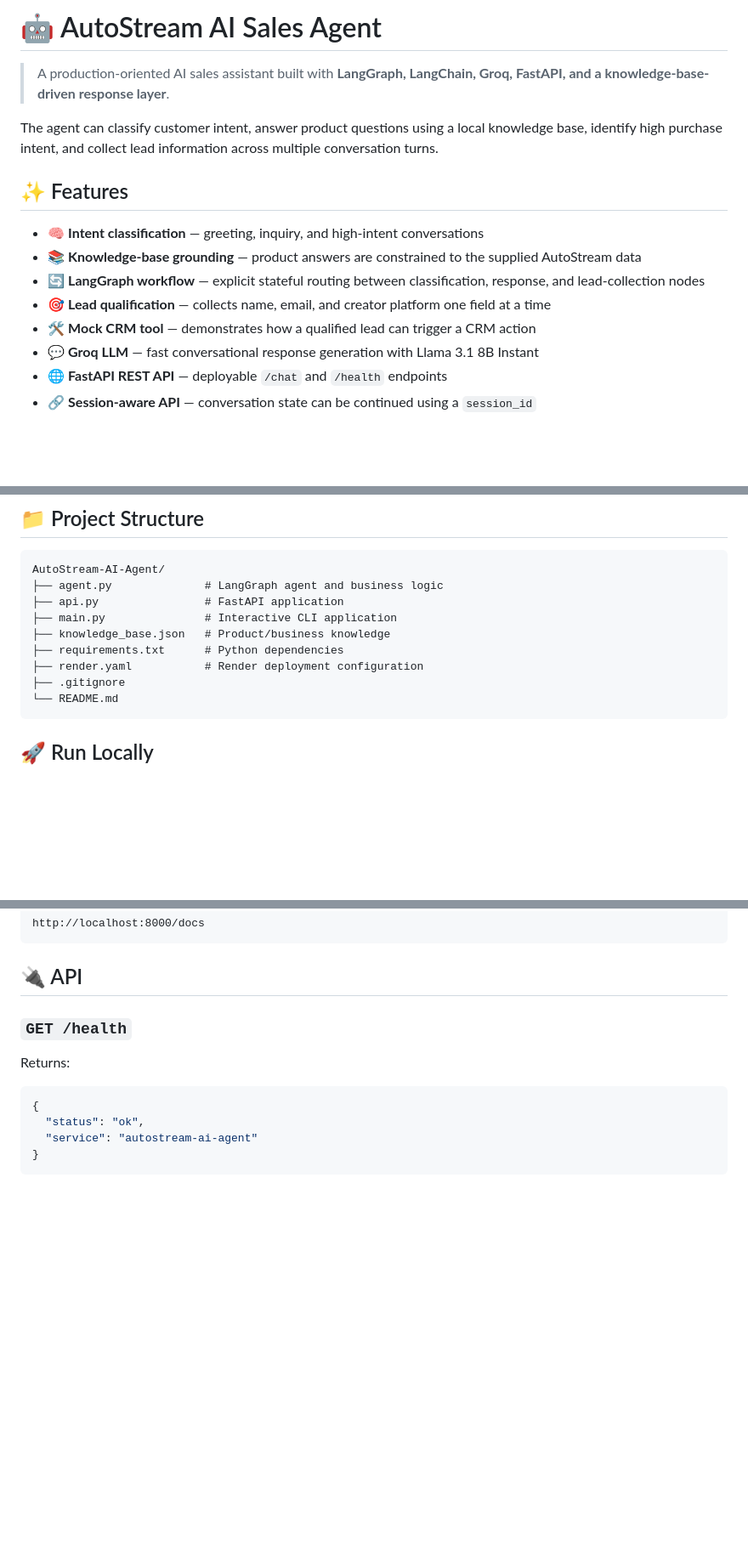
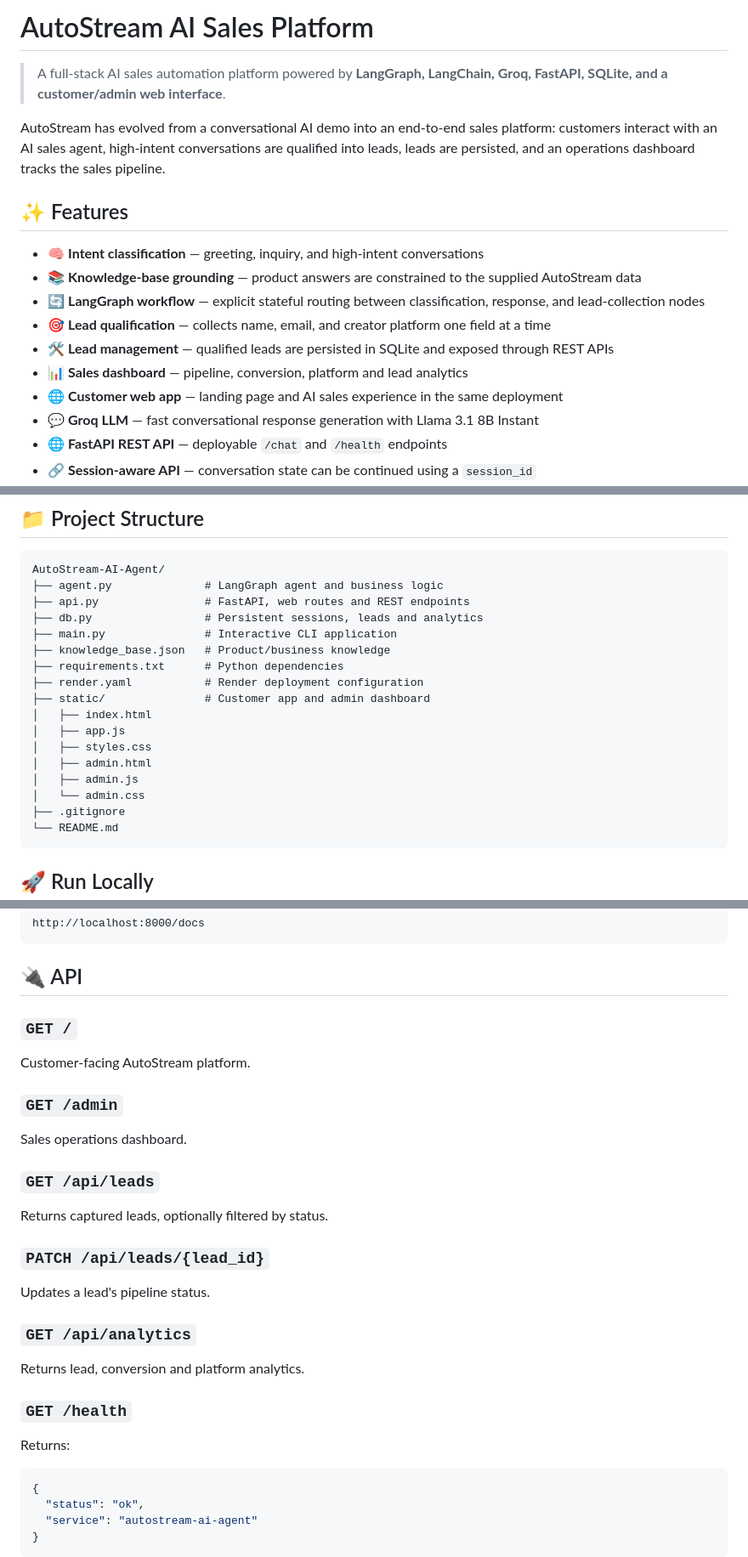
Before and after one commit to SIDMINUL/AutoStream-AI-Agent, a Markdown page: README.md, 3 parts joined by grey strips. Shown at 85% size. Drawn GitHub-style; blank space fills up the shorter version.

Commit message:
Update README for full-stack platform

````diff
--- a/README.md
+++ b/README.md
@@ -1,8 +1,8 @@
-# 🤖 AutoStream AI Sales Agent
+# AutoStream AI Sales Platform
 
-> A production-oriented AI sales assistant built with **LangGraph, LangChain, Groq, FastAPI, and a knowledge-base-driven response layer**.
+> A full-stack AI sales automation platform powered by **LangGraph, LangChain, Groq, FastAPI, SQLite, and a customer/admin web interface**.
 
-The agent can classify customer intent, answer product questions using a local knowledge base, identify high purchase intent, and collect lead information across multiple conversation turns.
+AutoStream has evolved from a conversational AI demo into an end-to-end sales platform: customers interact with an AI sales agent, high-intent conversations are qualified into leads, leads are persisted, and an operations dashboard tracks the sales pipeline.
 
 ## ✨ Features
 
@@ -10,7 +10,9 @@ The agent can classify customer intent, answer product questions using a local k
 - 📚 **Knowledge-base grounding** — product answers are constrained to the supplied AutoStream data
 - 🔄 **LangGraph workflow** — explicit stateful routing between classification, response, and lead-collection nodes
 - 🎯 **Lead qualification** — collects name, email, and creator platform one field at a time
-- 🛠️ **Mock CRM tool** — demonstrates how a qualified lead can trigger a CRM action
+- 🛠️ **Lead management** — qualified leads are persisted in SQLite and exposed through REST APIs
+- 📊 **Sales dashboard** — pipeline, conversion, platform and lead analytics
+- 🌐 **Customer web app** — landing page and AI sales experience in the same deployment
 - 💬 **Groq LLM** — fast conversational response generation with Llama 3.1 8B Instant
 - 🌐 **FastAPI REST API** — deployable `/chat` and `/health` endpoints
 - 🔗 **Session-aware API** — conversation state can be continued using a `session_id`
@@ -104,11 +106,19 @@ After all required fields are available, the project calls `mock_lead_capture()`
 ```text
 AutoStream-AI-Agent/
 ├── agent.py              # LangGraph agent and business logic
-├── api.py                # FastAPI application
+├── api.py                # FastAPI, web routes and REST endpoints
+├── db.py                 # Persistent sessions, leads and analytics
 ├── main.py               # Interactive CLI application
 ├── knowledge_base.json   # Product/business knowledge
 ├── requirements.txt      # Python dependencies
 ├── render.yaml           # Render deployment configuration
+├── static/               # Customer app and admin dashboard
+│   ├── index.html
+│   ├── app.js
+│   ├── styles.css
+│   ├── admin.html
+│   ├── admin.js
+│   └── admin.css
 ├── .gitignore
 └── README.md
 ```
@@ -175,6 +185,26 @@ http://localhost:8000/docs
 ```
 
 ## 🔌 API
+
+### `GET /`
+
+Customer-facing AutoStream platform.
+
+### `GET /admin`
+
+Sales operations dashboard.
+
+### `GET /api/leads`
+
+Returns captured leads, optionally filtered by status.
+
+### `PATCH /api/leads/{lead_id}`
+
+Updates a lead's pipeline status.
+
+### `GET /api/analytics`
+
+Returns lead, conversion and platform analytics.
 
 ### `GET /health`
 
````
Also changed, not shown: other parts of README.md (+2 -2 lines).
